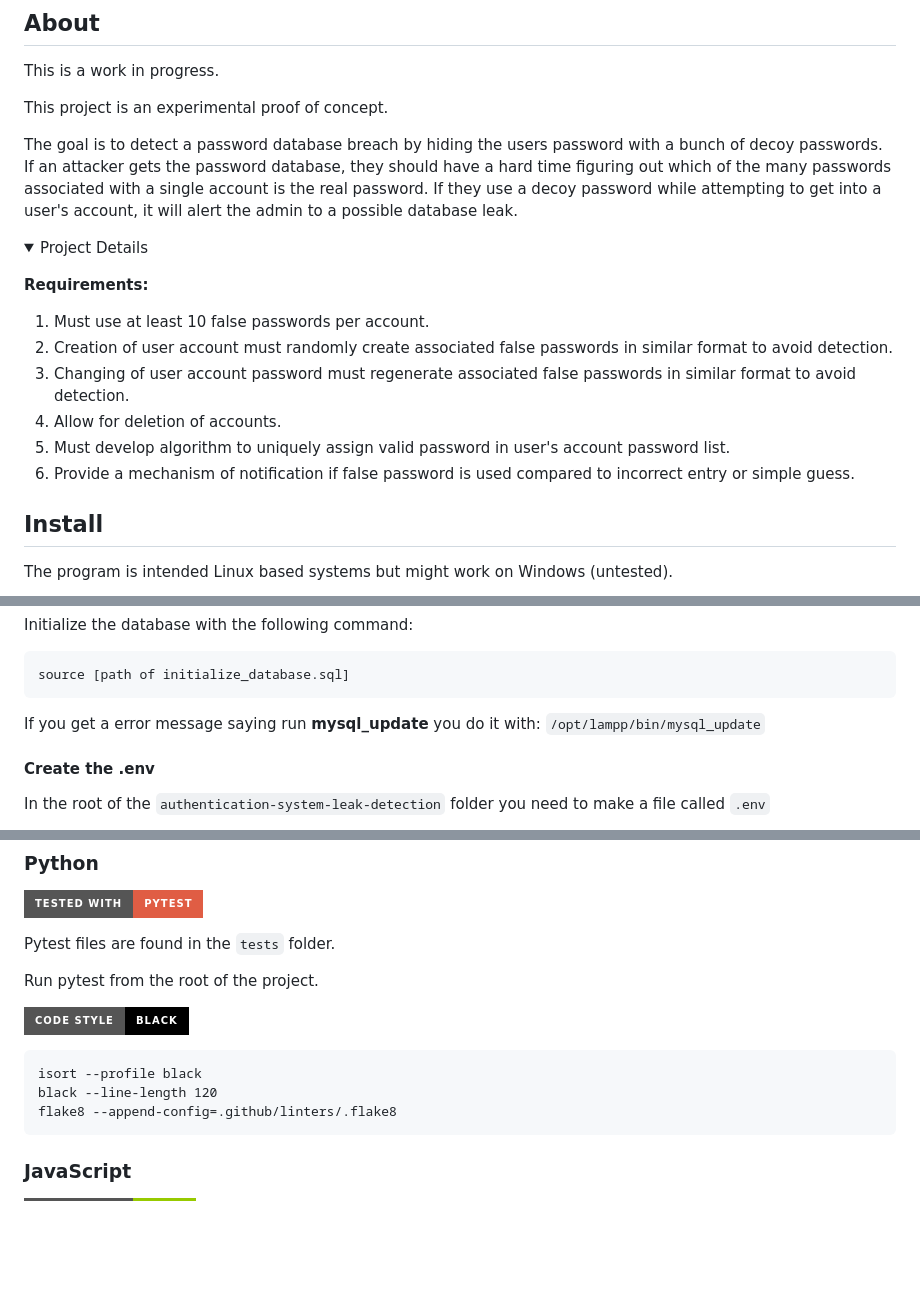
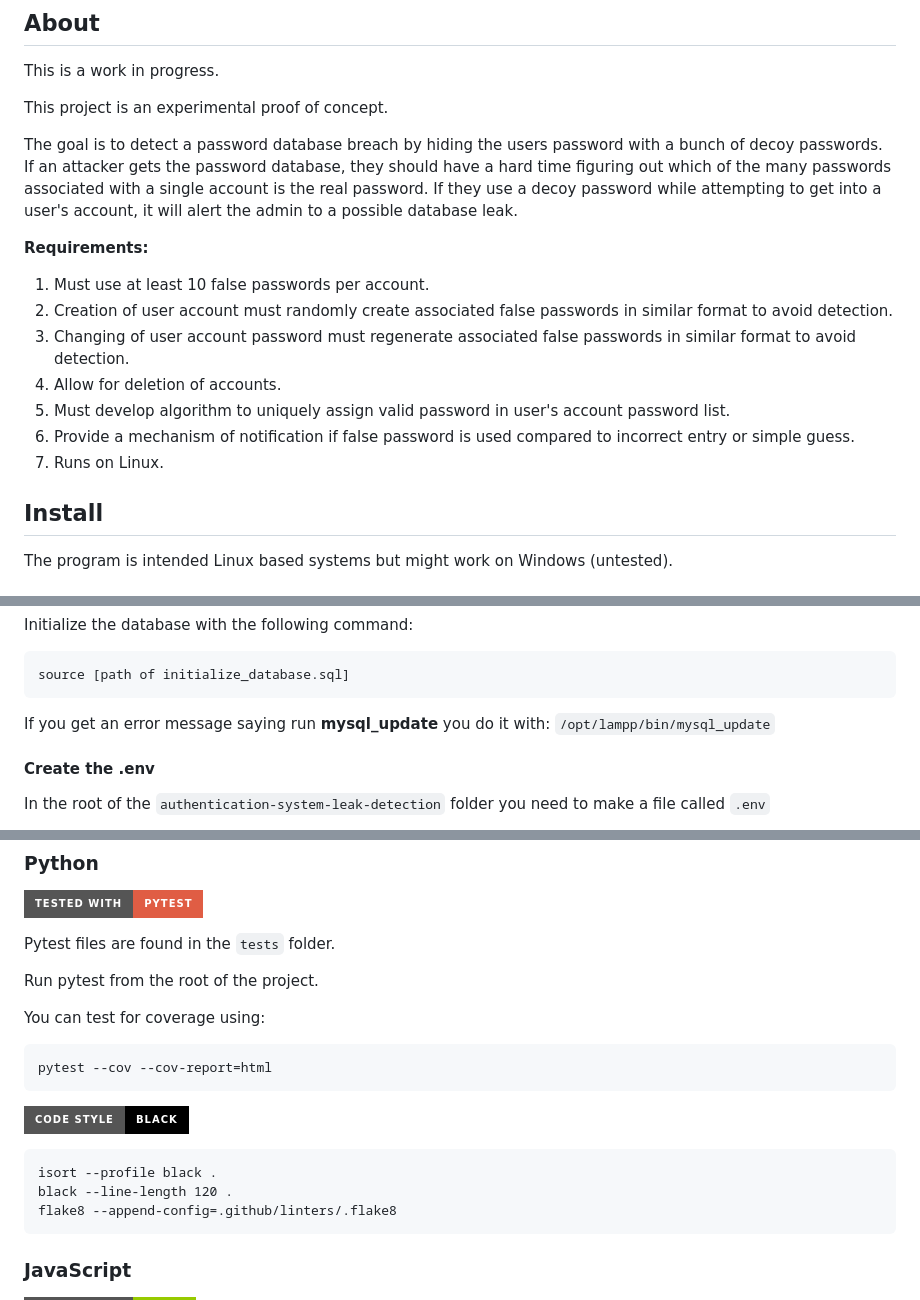
Before and after one commit to Yorzaren/authentication-system-leak-detection, a Markdown page: README.md, 3 parts joined by grey strips. Drawn GitHub-style; folded sections open; badges without logos; blank space fills up the shorter version.

````diff
--- a/README.md
+++ b/README.md
@@ -16,9 +16,6 @@ If an attacker gets the password database, they should have a hard time figuring
 If they use a decoy password while attempting to get into a user's account, it will alert the admin to a possible database leak.
 
 
-<details><summary>Project Details</summary>
-<p>
-
 **Requirements:**
 
 1. Must use at least 10 false passwords per account.
@@ -27,8 +24,7 @@ If they use a decoy password while attempting to get into a user's account, it w
 4. Allow for deletion of accounts.
 5. Must develop algorithm to uniquely assign valid password in user's account password list.
 6. Provide a mechanism of notification if false password is used compared to incorrect entry or simple guess.
-</p>
-</details>
+7. Runs on Linux.
 
 ## Install
 The program is intended Linux based systems but might work on Windows (untested).
@@ -109,7 +105,7 @@ Initialize the database with the following command:
 source [path of initialize_database.sql]
 ```
 
-If you get a error message saying run **mysql_update** you do it with: `/opt/lampp/bin/mysql_update`
+If you get an error message saying run **mysql_update** you do it with: `/opt/lampp/bin/mysql_update`
 
 #### Create the .env
 
@@ -141,12 +137,17 @@ Pytest files are found in the `tests` folder.
 
 Run pytest from the root of the project.
 
+You can test for coverage using:
+```text
+pytest --cov --cov-report=html
+```
+
 [![Code style: black](https://img.shields.io/badge/Code%20Style-Black-000000.svg?style=for-the-badge)](https://github.com/psf/black)
 
 
 ```text
-isort --profile black
-black --line-length 120
+isort --profile black .
+black --line-length 120 .
 flake8 --append-config=.github/linters/.flake8
 ```
 
````
Also changed, not shown: other parts of README.md (+1 -2 lines).
